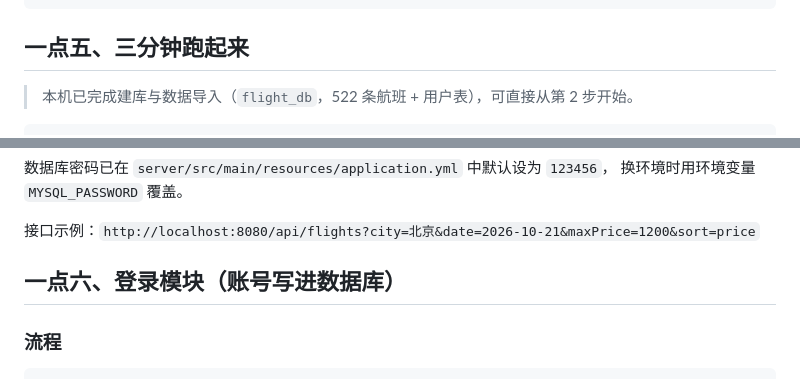
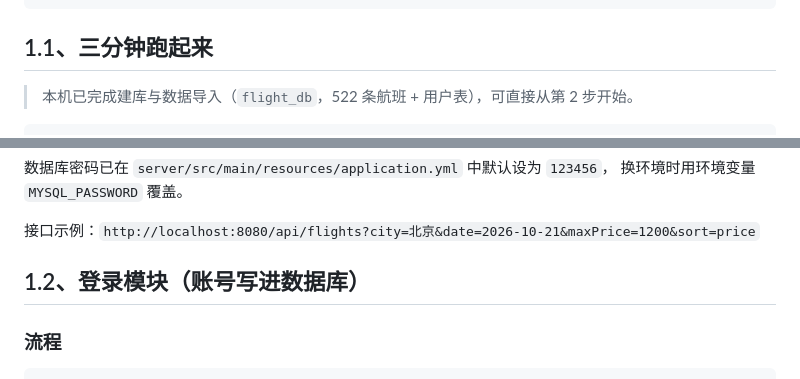
Before and after one commit to Li-10010/-, a Markdown page: README.md, 2 parts joined by grey strips. Rendered like a GitHub page.

````diff
--- a/README.md
+++ b/README.md
@@ -35,7 +35,7 @@
 └── README.md
 ```
 
-## 一点五、三分钟跑起来
+## 1.1、三分钟跑起来
 
 > 本机已完成建库与数据导入（`flight_db`，522 条航班 + 用户表），可直接从第 2 步开始。
 
@@ -65,7 +65,7 @@ cd server
 
 接口示例：`http://localhost:8080/api/flights?city=北京&date=2026-10-21&maxPrice=1200&sort=price`
 
-## 一点六、登录模块（账号写进数据库）
+## 1.2、登录模块（账号写进数据库）
 
 ### 流程
 
````
